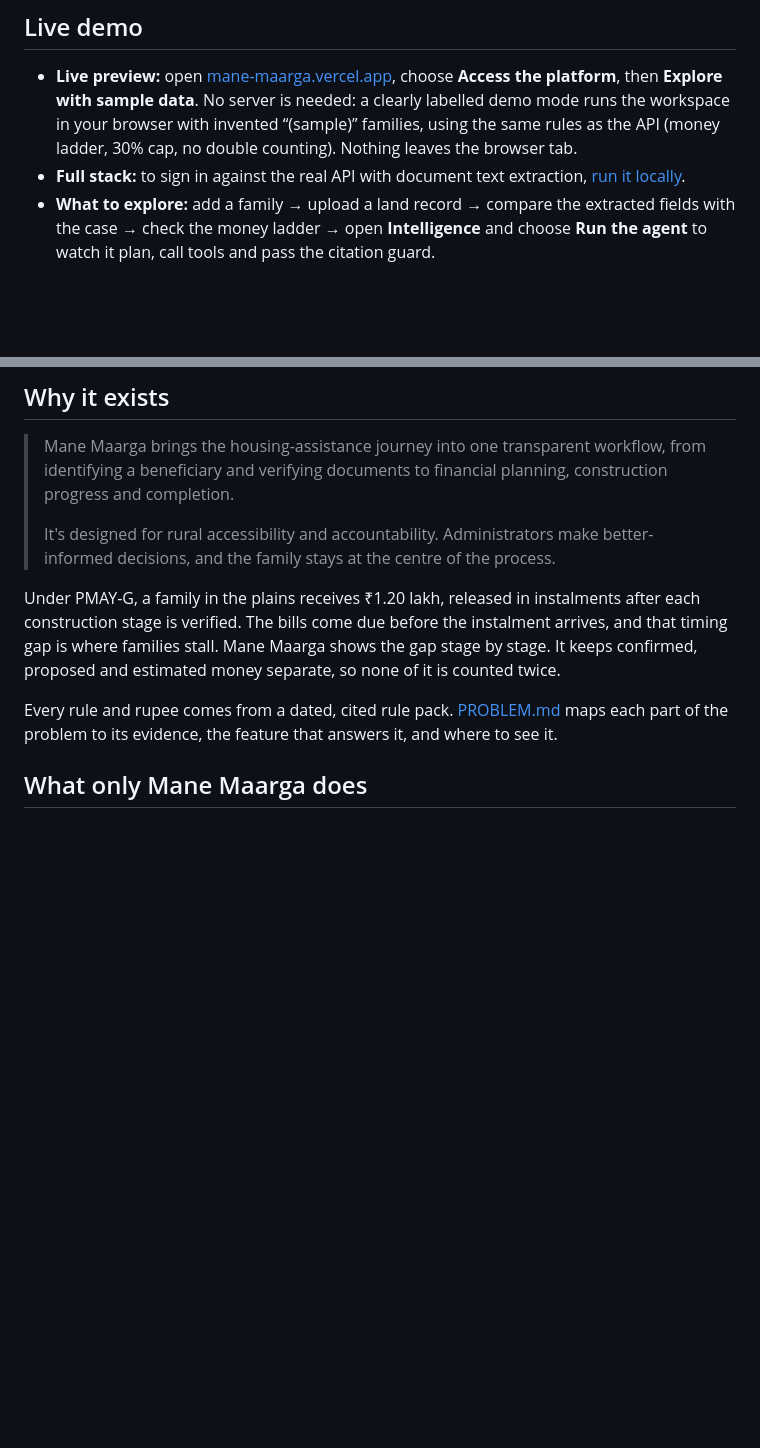
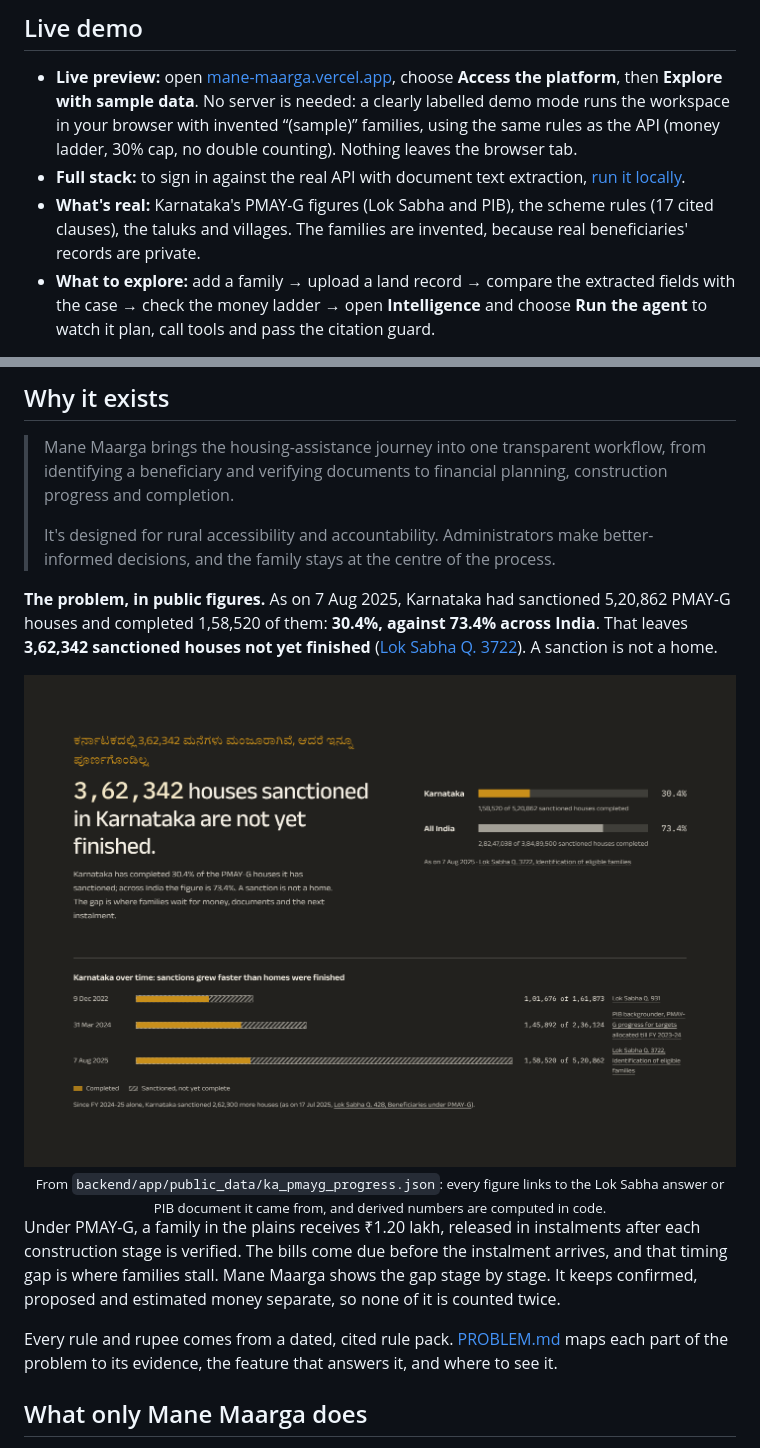
Before and after one commit to SrijaMalhar/mane-maarga, a Markdown page: README.md, 2 parts joined by grey strips. Drawn GitHub-style; pictures changed too: docs/assets/screenshots/karnataka-figures.png (added); blank space fills up the shorter version.

Commit message:
docs: new demo GIF and Karnataka figures in README; changelog

```diff
--- a/README.md
+++ b/README.md
@@ -33,6 +33,7 @@ Mane Maarga helps case workers take rural families in Karnataka from their first
 
 - **Live preview:** open [mane-maarga.vercel.app](https://mane-maarga.vercel.app), choose **Access the platform**, then **Explore with sample data**. No server is needed: a clearly labelled demo mode runs the workspace in your browser with invented “(sample)” families, using the same rules as the API (money ladder, 30% cap, no double counting). Nothing leaves the browser tab.
 - **Full stack:** to sign in against the real API with document text extraction, [run it locally](#run-it-locally).
+- **What's real:** Karnataka's PMAY-G figures (Lok Sabha and PIB), the scheme rules (17 cited clauses), the taluks and villages. The families are invented, because real beneficiaries' records are private.
 - **What to explore:** add a family → upload a land record → compare the extracted fields with the case → check the money ladder → open **Intelligence** and choose **Run the agent** to watch it plan, call tools and pass the citation guard.
 
 <div align="center">
@@ -45,6 +46,13 @@ Mane Maarga helps case workers take rural families in Karnataka from their first
 > Mane Maarga brings the housing-assistance journey into one transparent workflow, from identifying a beneficiary and verifying documents to financial planning, construction progress and completion.
 >
 > It's designed for rural accessibility and accountability. Administrators make better-informed decisions, and the family stays at the centre of the process.
+
+**The problem, in public figures.** As on 7 Aug 2025, Karnataka had sanctioned 5,20,862 PMAY-G houses and completed 1,58,520 of them: **30.4%, against 73.4% across India**. That leaves **3,62,342 sanctioned houses not yet finished** ([Lok Sabha Q. 3722](https://eparlib.sansad.in/bitstream/123456789/2995468/1/AU3722_13vkmB.pdf)). A sanction is not a home.
+
+<div align="center">
+<img src="docs/assets/screenshots/karnataka-figures.png" width="880" alt="Karnataka PMAY-G figures: 3,62,342 sanctioned houses not yet finished; 30.4% completion against 73.4% across India; sanctions growing faster than completions from Dec 2022 to Aug 2025, each figure linked to Lok Sabha or PIB" />
+<br /><sub>From <code>backend/app/public_data/ka_pmayg_progress.json</code>: every figure links to the Lok Sabha answer or PIB document it came from, and derived numbers are computed in code.</sub>
+</div>
 
 Under PMAY-G, a family in the plains receives ₹1.20 lakh, released in instalments after each construction stage is verified. The bills come due before the instalment arrives, and that timing gap is where families stall. Mane Maarga shows the gap stage by stage. It keeps confirmed, proposed and estimated money separate, so none of it is counted twice.
 
```
Also changed, not shown: other parts of README.md (+2 -2 lines), CHANGELOG.md (+5 -0 lines), 1 other file.
